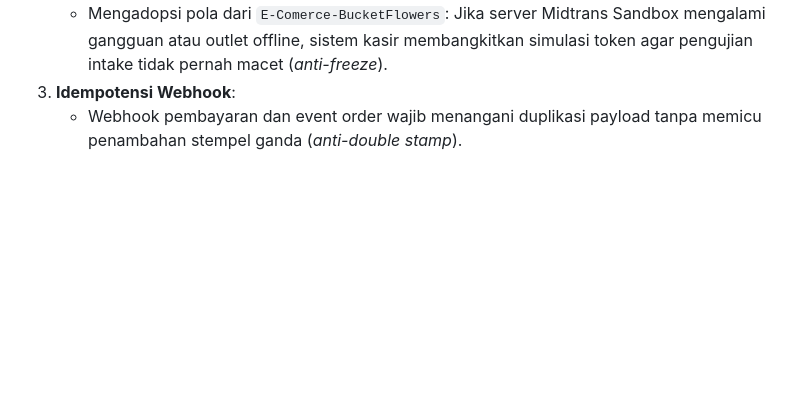
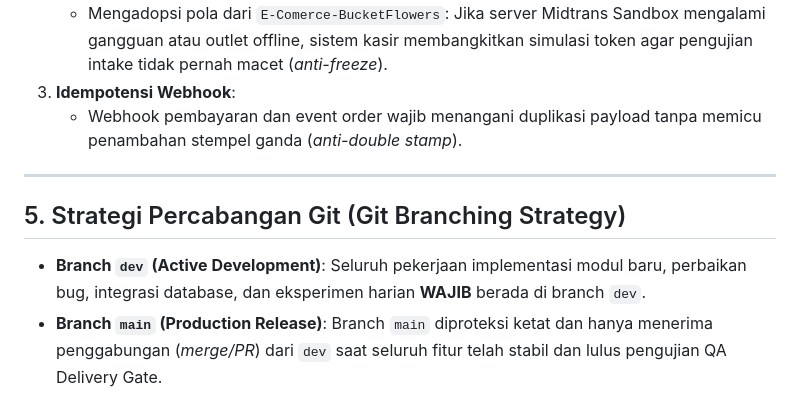
Before and after one commit to AhmadArifff/SiKucek, a Markdown page: .agents/rules/10-architecture.md, the part around the change. GitHub-like rendering; blank space fills up the shorter version.

Commit message:
docs: formalize git branching strategy (dev for active development, main for production)

```diff
--- a/.agents/rules/10-architecture.md
+++ b/.agents/rules/10-architecture.md
@@ -63,3 +63,10 @@ Setiap paket aplikasi harus mematuhi pipeline standar berikut:
    - Mengadopsi pola dari `E-Comerce-BucketFlowers`: Jika server Midtrans Sandbox mengalami gangguan atau outlet offline, sistem kasir membangkitkan simulasi token agar pengujian intake tidak pernah macet (*anti-freeze*).
 3. **Idempotensi Webhook**:
    - Webhook pembayaran dan event order wajib menangani duplikasi payload tanpa memicu penambahan stempel ganda (*anti-double stamp*).
+
+---
+
+## 5. Strategi Percabangan Git (Git Branching Strategy)
+
+- **Branch `dev` (Active Development)**: Seluruh pekerjaan implementasi modul baru, perbaikan bug, integrasi database, dan eksperimen harian **WAJIB** berada di branch `dev`.
+- **Branch `main` (Production Release)**: Branch `main` diproteksi ketat dan hanya menerima penggabungan (*merge/PR*) dari `dev` saat seluruh fitur telah stabil dan lulus pengujian QA Delivery Gate.
```
Also changed, not shown: AGENTS.md (+5 -0 lines).
